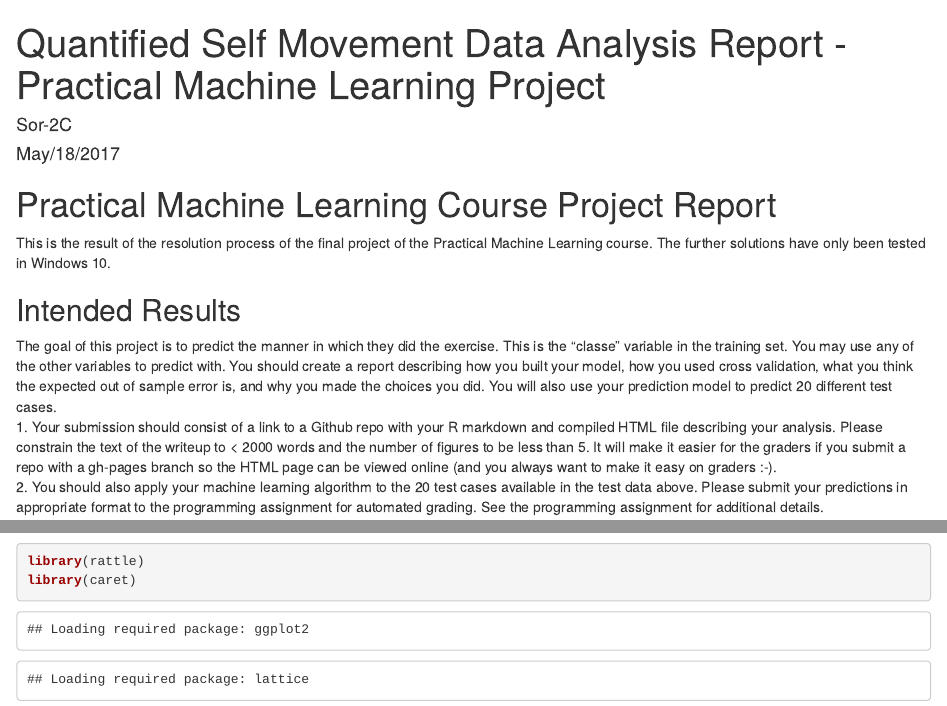
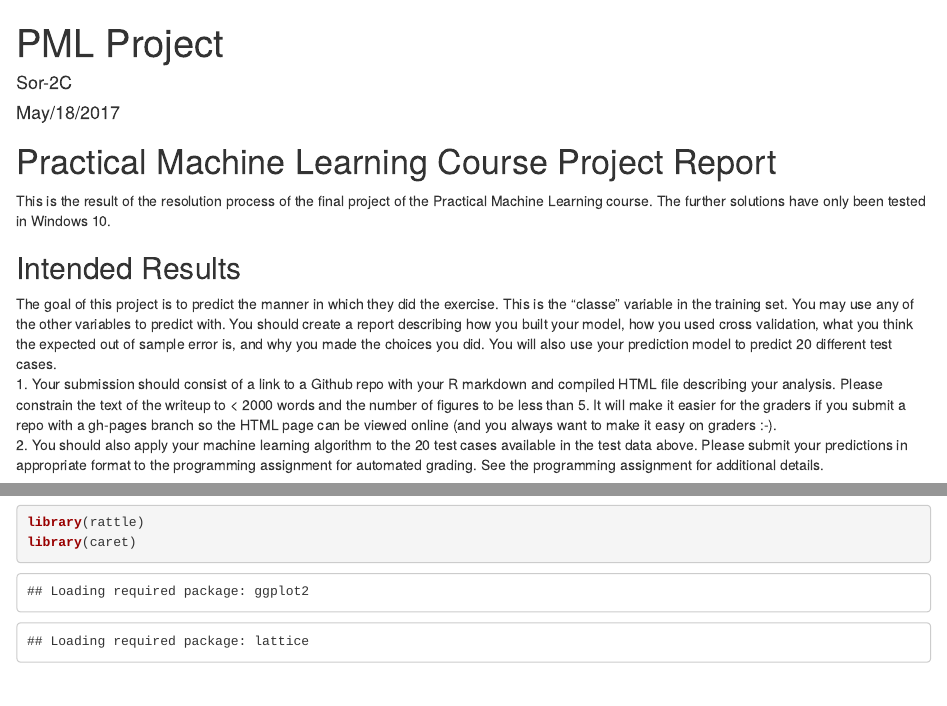
Before and after one commit to Shawn2C/Prediction-Assignment-Writeup, an R Markdown document (project.Rmd): the page in a window 1100 px wide, from its top, and a second part further down, joined at a grey line. Rendered offline with R 4.5, knitr and Pandoc, with nearby package versions; some code elsewhere in the file could not run offline.

Commit message:
Some changes has been made

```diff
--- a/project.Rmd
+++ b/project.Rmd
@@ -1,8 +1,7 @@
 ---
-title: "Quantified Self Movement Data Analysis Report - Practical Machine Learning Project"
+title: "PML Project"
 author: "Sor-2C"
 date: "May/18/2017"
-output: html_document
 ---
 
 Practical Machine Learning Course Project Report
```
Also changed, not shown: README.md.
